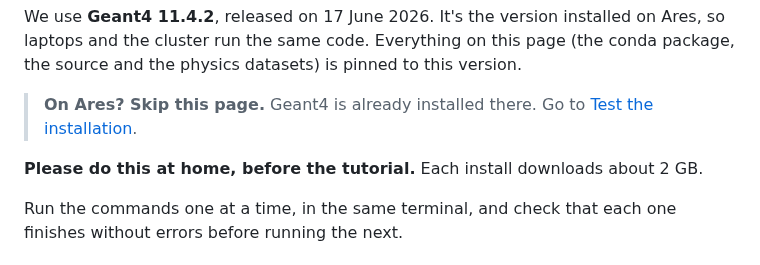
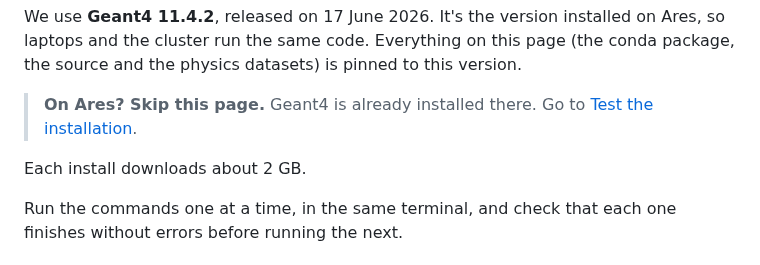
Before and after one commit to grzanka/mlinpl2026-half-life-skills, a Markdown page: docs/02-install-geant4.md, the part around the change. GitHub-like rendering.

Commit message:
Drop 'do this at home' note from install page
Co-Authored-By: Claude Opus 5.5 <noreply@anthropic.com>

```diff
--- a/docs/02-install-geant4.md
+++ b/docs/02-install-geant4.md
@@ -6,7 +6,7 @@ We use **Geant4 11.4.2**, released on 17 June 2026. It's the version installed o
 
 > **On Ares? Skip this page.** Geant4 is already installed there. Go to [Test the installation](03-test-geant4.md).
 
-**Please do this at home, before the tutorial.** Each install downloads about 2 GB.
+Each install downloads about 2 GB.
 
 Run the commands one at a time, in the same terminal, and check that each one finishes without errors before running the next.
 
```
